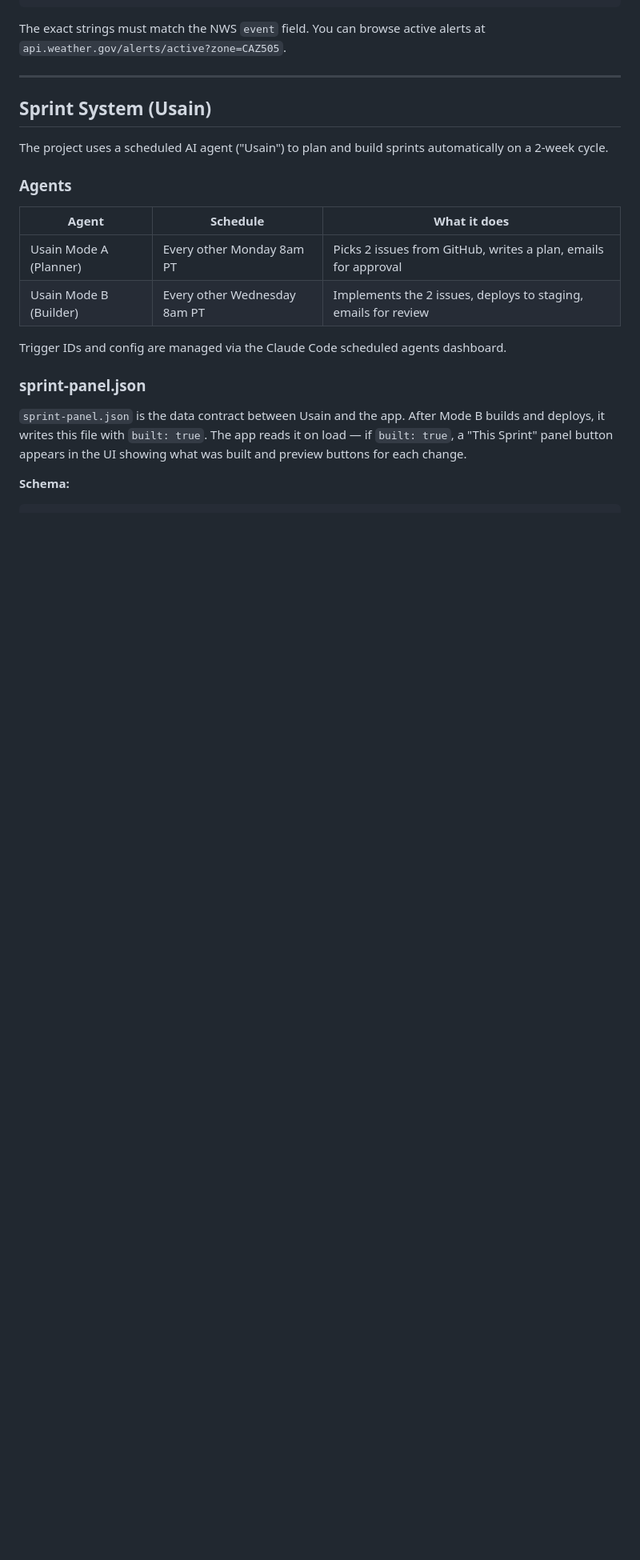
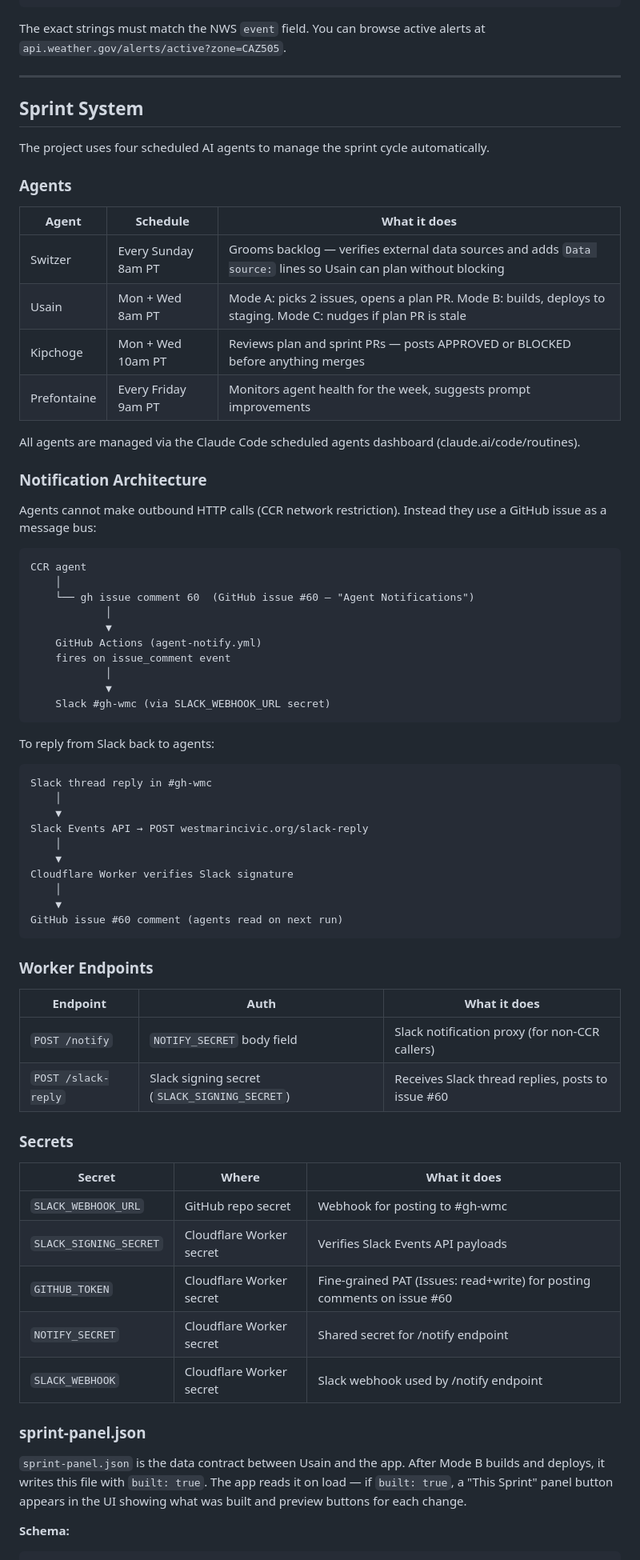
Before and after one commit to john9josi/west-marin-civic, a Markdown page: DOCS.md, the part around one of its changes. Shown at 80% size. Rendered like a GitHub page; blank space fills up the shorter version.

Commit message:
docs: update sprint system, notification architecture, secrets

````diff
--- a/DOCS.md
+++ b/DOCS.md
@@ -325,18 +329,69 @@ The exact strings must match the NWS `event` field. You can browse active alerts
 
 ---
 
-## Sprint System (Usain)
+## Sprint System
 
-The project uses a scheduled AI agent ("Usain") to plan and build sprints automatically on a 2-week cycle.
+The project uses four scheduled AI agents to manage the sprint cycle automatically.
 
 ### Agents
 
 | Agent | Schedule | What it does |
 |---|---|---|
-| Usain Mode A (Planner) | Every other Monday 8am PT | Picks 2 issues from GitHub, writes a plan, emails for approval |
-| Usain Mode B (Builder) | Every other Wednesday 8am PT | Implements the 2 issues, deploys to staging, emails for review |
+| Switzer | Every Sunday 8am PT | Grooms backlog — verifies external data sources and adds `Data source:` lines so Usain can plan without blocking |
+| Usain | Mon + Wed 8am PT | Mode A: picks 2 issues, opens a plan PR. Mode B: builds, deploys to staging. Mode C: nudges if plan PR is stale |
+| Kipchoge | Mon + Wed 10am PT | Reviews plan and sprint PRs — posts APPROVED or BLOCKED before anything merges |
+| Prefontaine | Every Friday 9am PT | Monitors agent health for the week, suggests prompt improvements |
 
-Trigger IDs and config are managed via the Claude Code scheduled agents dashboard.
+All agents are managed via the Claude Code scheduled agents dashboard (claude.ai/code/routines).
+
+### Notification Architecture
+
+Agents cannot make outbound HTTP calls (CCR network restriction). Instead they use a GitHub issue as a message bus:
+
+```
+CCR agent
+    │
+    └── gh issue comment 60  (GitHub issue #60 — "Agent Notifications")
+            │
+            ▼
+    GitHub Actions (agent-notify.yml)
+    fires on issue_comment event
+            │
+            ▼
+    Slack #gh-wmc (via SLACK_WEBHOOK_URL secret)
+```
+
+To reply from Slack back to agents:
+
+```
+Slack thread reply in #gh-wmc
+    │
+    ▼
+Slack Events API → POST westmarincivic.org/slack-reply
+    │
+    ▼
+Cloudflare Worker verifies Slack signature
+    │
+    ▼
+GitHub issue #60 comment (agents read on next run)
+```
+
+### Worker Endpoints
+
+| Endpoint | Auth | What it does |
+|---|---|---|
+| `POST /notify` | `NOTIFY_SECRET` body field | Slack notification proxy (for non-CCR callers) |
+| `POST /slack-reply` | Slack signing secret (`SLACK_SIGNING_SECRET`) | Receives Slack thread replies, posts to issue #60 |
+
+### Secrets
+
+| Secret | Where | What it does |
+|---|---|---|
+| `SLACK_WEBHOOK_URL` | GitHub repo secret | Webhook for posting to #gh-wmc |
+| `SLACK_SIGNING_SECRET` | Cloudflare Worker secret | Verifies Slack Events API payloads |
+| `GITHUB_TOKEN` | Cloudflare Worker secret | Fine-grained PAT (Issues: read+write) for posting comments on issue #60 |
+| `NOTIFY_SECRET` | Cloudflare Worker secret | Shared secret for /notify endpoint |
+| `SLACK_WEBHOOK` | Cloudflare Worker secret | Slack webhook used by /notify endpoint |
 
 ### sprint-panel.json
 
````
Also changed, not shown: other parts of DOCS.md (+4 -0 lines).
